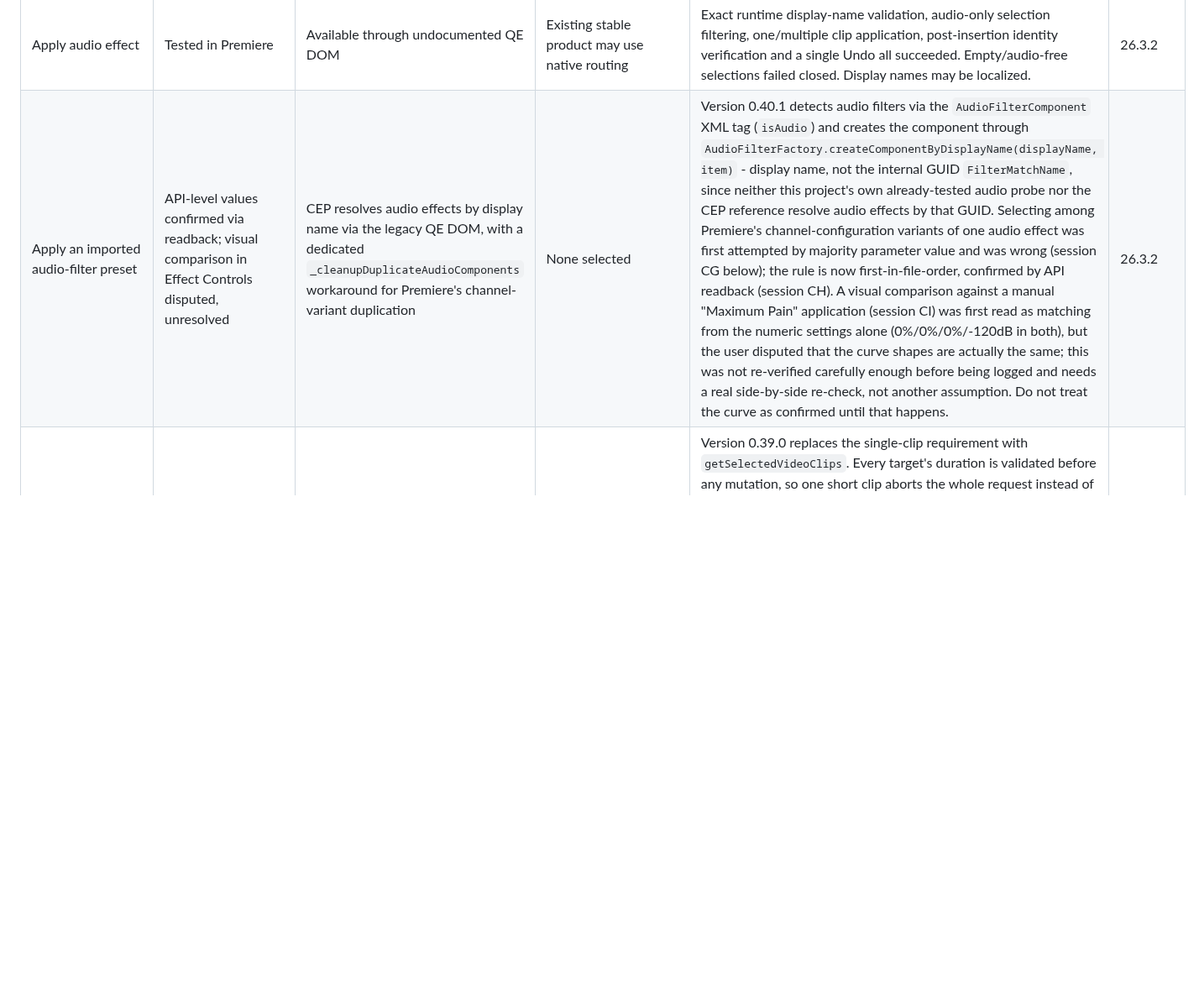
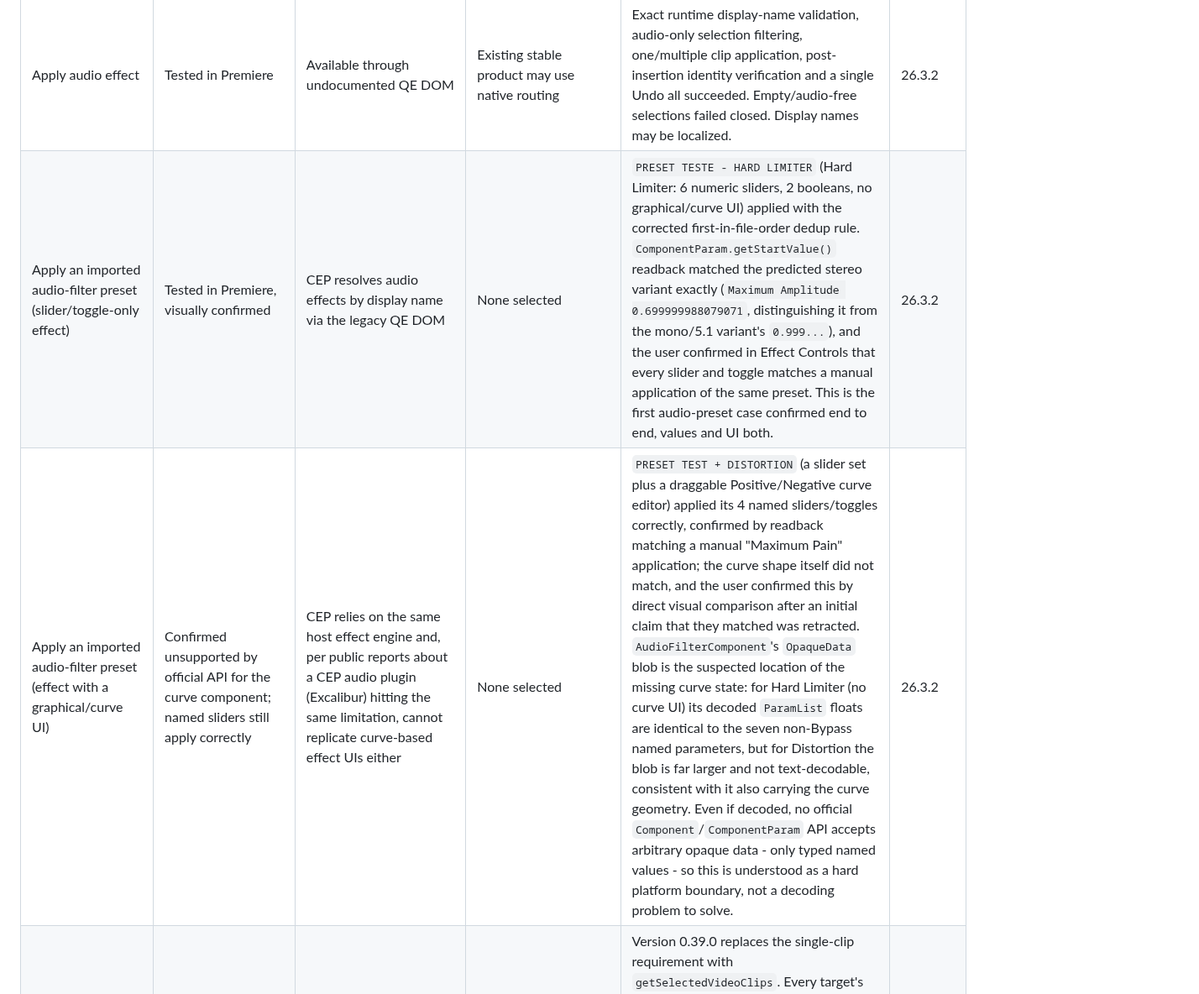
Before and after one commit to paulo-edits/EffectPalette_UXP_DEV, a Markdown page: CAPABILITY_MATRIX.md, the part around one of its changes. Shown at 84% size. GitHub-like rendering; blank space fills up the shorter version.

```diff
--- a/CAPABILITY_MATRIX.md
+++ b/CAPABILITY_MATRIX.md
@@ -48,7 +48,8 @@ Rows marked **Tested in Premiere** are backed by the manual session recorded bel
 | Operate without visible panel | Tested in Premiere | CEP worker can run headless | Not applicable | The official 0.16.0 command entrypoint changed selected Project-item Labels with the diagnostics panel closed, did not reopen it and remained single-Undo. This proves discrete execution without persistent UI, not future Python transport. | 26.3.2 |
 | Apply video effect | Tested in Premiere | Available through undocumented QE DOM | Existing stable product may use native routing | No selection and audio-only selection failed closed; one/multiple video clips succeeded with one Undo. Post-application inspection verified both historical `AE.ADBE Mosaic` → Mosaic (Legacy) and modern `AE.Impact_Mosaic_FX` → Mosaic. | 26.3.2 |
 | Apply audio effect | Tested in Premiere | Available through undocumented QE DOM | Existing stable product may use native routing | Exact runtime display-name validation, audio-only selection filtering, one/multiple clip application, post-insertion identity verification and a single Undo all succeeded. Empty/audio-free selections failed closed. Display names may be localized. | 26.3.2 |
-| Apply an imported audio-filter preset | API-level values confirmed via readback; visual comparison in Effect Controls disputed, unresolved | CEP resolves audio effects by display name via the legacy QE DOM, with a dedicated `_cleanupDuplicateAudioComponents` workaround for Premiere's channel-variant duplication | None selected | Version 0.40.1 detects audio filters via the `AudioFilterComponent` XML tag (`isAudio`) and creates the component through `AudioFilterFactory.createComponentByDisplayName(displayName, item)` - display name, not the internal GUID `FilterMatchName`, since neither this project's own already-tested audio probe nor the CEP reference resolve audio effects by that GUID. Selecting among Premiere's channel-configuration variants of one audio effect was first attempted by majority parameter value and was wrong (session CG below); the rule is now first-in-file-order, confirmed by API readback (session CH). A visual comparison against a manual "Maximum Pain" application (session CI) was first read as matching from the numeric settings alone (0%/0%/0%/-120dB in both), but the user disputed that the curve shapes are actually the same; this was not re-verified carefully enough before being logged and needs a real side-by-side re-check, not another assumption. Do not treat the curve as confirmed until that happens. | 26.3.2 |
+| Apply an imported audio-filter preset (slider/toggle-only effect) | Tested in Premiere, visually confirmed | CEP resolves audio effects by display name via the legacy QE DOM | None selected | `PRESET TESTE - HARD LIMITER` (Hard Limiter: 6 numeric sliders, 2 booleans, no graphical/curve UI) applied with the corrected first-in-file-order dedup rule. `ComponentParam.getStartValue()` readback matched the predicted stereo variant exactly (`Maximum Amplitude 0.699999988079071`, distinguishing it from the mono/5.1 variant's `0.999...`), and the user confirmed in Effect Controls that every slider and toggle matches a manual application of the same preset. This is the first audio-preset case confirmed end to end, values and UI both. | 26.3.2 |
+| Apply an imported audio-filter preset (effect with a graphical/curve UI) | Confirmed unsupported by official API for the curve component; named sliders still apply correctly | CEP relies on the same host effect engine and, per public reports about a CEP audio plugin (Excalibur) hitting the same limitation, cannot replicate curve-based effect UIs either | None selected | `PRESET TEST + DISTORTION` (a slider set plus a draggable Positive/Negative curve editor) applied its 4 named sliders/toggles correctly, confirmed by readback matching a manual "Maximum Pain" application; the curve shape itself did not match, and the user confirmed this by direct visual comparison after an initial claim that they matched was retracted. `AudioFilterComponent`'s `OpaqueData` blob is the suspected location of the missing curve state: for Hard Limiter (no curve UI) its decoded `ParamList` floats are identical to the seven non-Bypass named parameters, but for Distortion the blob is far larger and not text-decodable, consistent with it also carrying the curve geometry. Even if decoded, no official `Component`/`ComponentParam` API accepts arbitrary opaque data - only typed named values - so this is understood as a hard platform boundary, not a decoding problem to solve. | 26.3.2 |
 | Apply an imported preset to multiple selected clips | Implemented; host test pending | CEP applies to each selected clip independently | None selected | Version 0.39.0 replaces the single-clip requirement with `getSelectedVideoClips`. Every target's duration is validated before any mutation, so one short clip aborts the whole request instead of leaving some clips modified. Component insertion and parameter writes each remain one compound transaction spanning every clip, matching this project's established multi-clip convention of a single Undo per phase. Per-clip results (component indices, verification, animated-parameter detail) are reported under a `perClip` array; the prior single-clip fields were removed since nothing outside this project's own diagnostic panel consumed them. | None |
 | Preserve relative timing across multiple animated parameters | Tested in Premiere | CEP applies clip-relative keyframes per filter independently | None selected | The executor anchored every animated parameter at its own first key, which is correct only when a preset has one animated parameter - true of every fixture through `PRESET TEST MOTION - OPACITY - TIME REMAP`. That preset's Opacity starts 0.667 s after its Position, per the shared `FilterPreset.AnchorInPoint` both filters were captured against; the prior code silently started them together instead. `AnchorInPoint` is now parsed and used as the shared origin, with each parameter's own stagger applied as an additional offset. Host retest returned `startOffsetSeconds` of exactly `0.6666666666666666` for Opacity and `0` for Position, and `longestAnimationSeconds` of `1.5833333333333333`, matching prediction; the user confirmed in Effect Controls that the fade now visibly starts after Position has already moved. The fix is byte-identical for every fixture tested before it, since each had one animated parameter whose first key already equalled its filter's `AnchorInPoint`. | 26.3.2 |
 | Apply a preset built on an intrinsic fixed effect | Tested in Premiere for Motion and Opacity | CEP reaches Motion/Opacity/Time Remapping through the standard DOM | None selected | Premiere serializes an `<Intrinsic>true</Intrinsic>` flag on the `.prfpset` component itself for Motion and Opacity, confirmed in `PRESET TEST MOTION - OPACITY - TIME REMAP`; this is read generically rather than matched against a maintained list of names. When set, the executor locates the clip's existing component with `findLastComponentByMatchName` and writes to it directly instead of creating and appending through `VideoFilterFactory`, which cannot produce these components and would be semantically wrong even if it could. Applying this two-filter, all-intrinsic preset skipped the insertion transaction entirely as designed (`insertionSkipped: true`, one Undo step) and both components verified with `intrinsic: true`. Time Remapping was present in this fixture's name but not exercised, since the preset's second filter was Opacity; the user separately found that manually applying this preset does not create Time Remapping keyframes in Premiere 26.3.2 at all, which is host/product behavior and leaves that effect's applicability unverified regardless of executor correctness. | 26.3.2 |
```
Also changed, not shown: other parts of CAPABILITY_MATRIX.md (+2 -0 lines), PRESET_UXP_RESEARCH.md (+34 -3 lines), README.md (+5 -1 lines).
